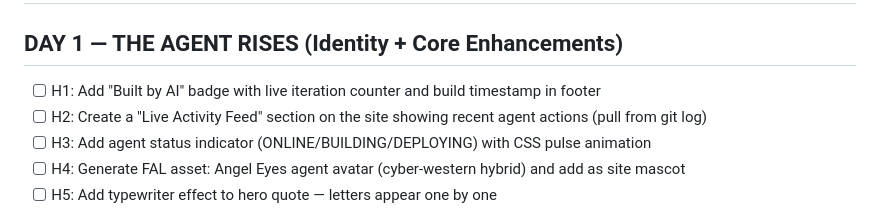
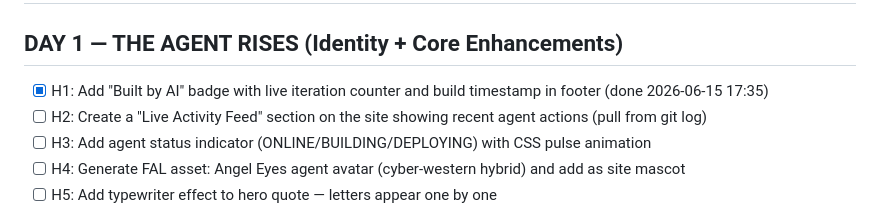
Before and after one commit to trbojevicstefan/angel-eyes, a Markdown page: ROADMAP.md, the part around the change. GitHub-like rendering.

Commit message:
docs: mark H1 as done

```diff
--- a/ROADMAP.md
+++ b/ROADMAP.md
@@ -2,7 +2,7 @@
 # Each line = 1 hour. Agent executes sequentially. Premium only.
 
 ## DAY 1 — THE AGENT RISES (Identity + Core Enhancements)
-- [ ] H1: Add "Built by AI" badge with live iteration counter and build timestamp in footer
+- [x] H1: Add "Built by AI" badge with live iteration counter and build timestamp in footer (done 2026-06-15 17:35)
 - [ ] H2: Create a "Live Activity Feed" section on the site showing recent agent actions (pull from git log)
 - [ ] H3: Add agent status indicator (ONLINE/BUILDING/DEPLOYING) with CSS pulse animation
 - [ ] H4: Generate FAL asset: Angel Eyes agent avatar (cyber-western hybrid) and add as site mascot
```
